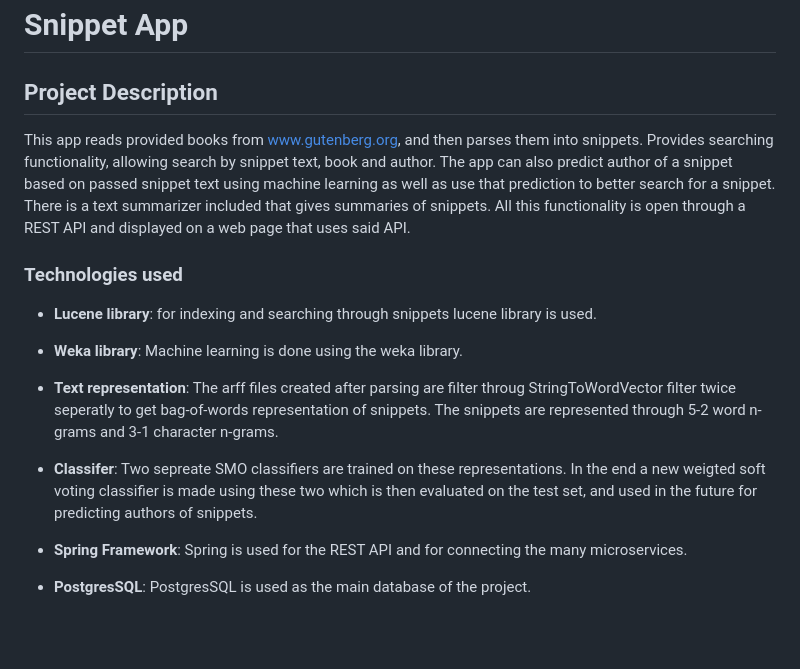
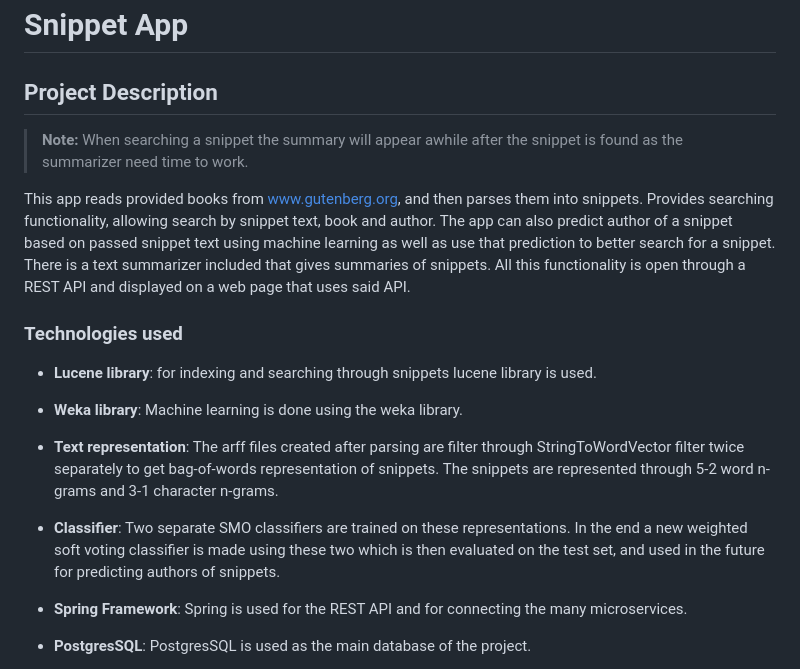
Before and after one commit to Nikolar1/SnippetApp, a Markdown page: README.md, the part around the change printed below. GitHub-like rendering; blank space fills up the shorter version.

```diff
--- a/README.md
+++ b/README.md
@@ -1,7 +1,8 @@
 # Snippet App
 
 ## Project Description
-
+> **Note:** When searching a snippet the summary will appear awhile after the snippet is found as the summarizer need time to work.
+>
 This app reads provided books from www.gutenberg.org, and then parses them into snippets.
 Provides searching functionality, allowing search by snippet text, book and author.
 The app can also predict author of a snippet based on passed snippet text using machine learning as well as use that prediction to better search for a snippet.
@@ -14,11 +15,11 @@ All this functionality is open through a REST API and displayed on a web page th
 
 * **Weka library**: Machine learning is done using the weka library.
 
-* **Text representation**: The arff files created after parsing are filter throug StringToWordVector filter twice seperatly to get bag-of-words representation of snippets.
+* **Text representation**: The arff files created after parsing are filter through StringToWordVector filter twice separately to get bag-of-words representation of snippets.
 The snippets are represented through 5-2 word n-grams and 3-1 character n-grams.
 
-* **Classifer**: Two sepreate SMO classifiers are trained on these representations.
-In the end a new weigted soft voting classifier is made using these two which is then evaluated on the test set, and used in the future for predicting authors of snippets.
+* **Classifier**: Two separate SMO classifiers are trained on these representations.
+In the end a new weighted soft voting classifier is made using these two which is then evaluated on the test set, and used in the future for predicting authors of snippets.
 
 * **Spring Framework**: Spring is used for the REST API and for connecting the many microservices.
 
```
Also changed, not shown: other parts of README.md (+2 -4 lines), author-prediction-page.png, front-page.png, microservice-status-page.png, prediction-aided-page.png, search-page-found.png (deleted), search-page.png.
